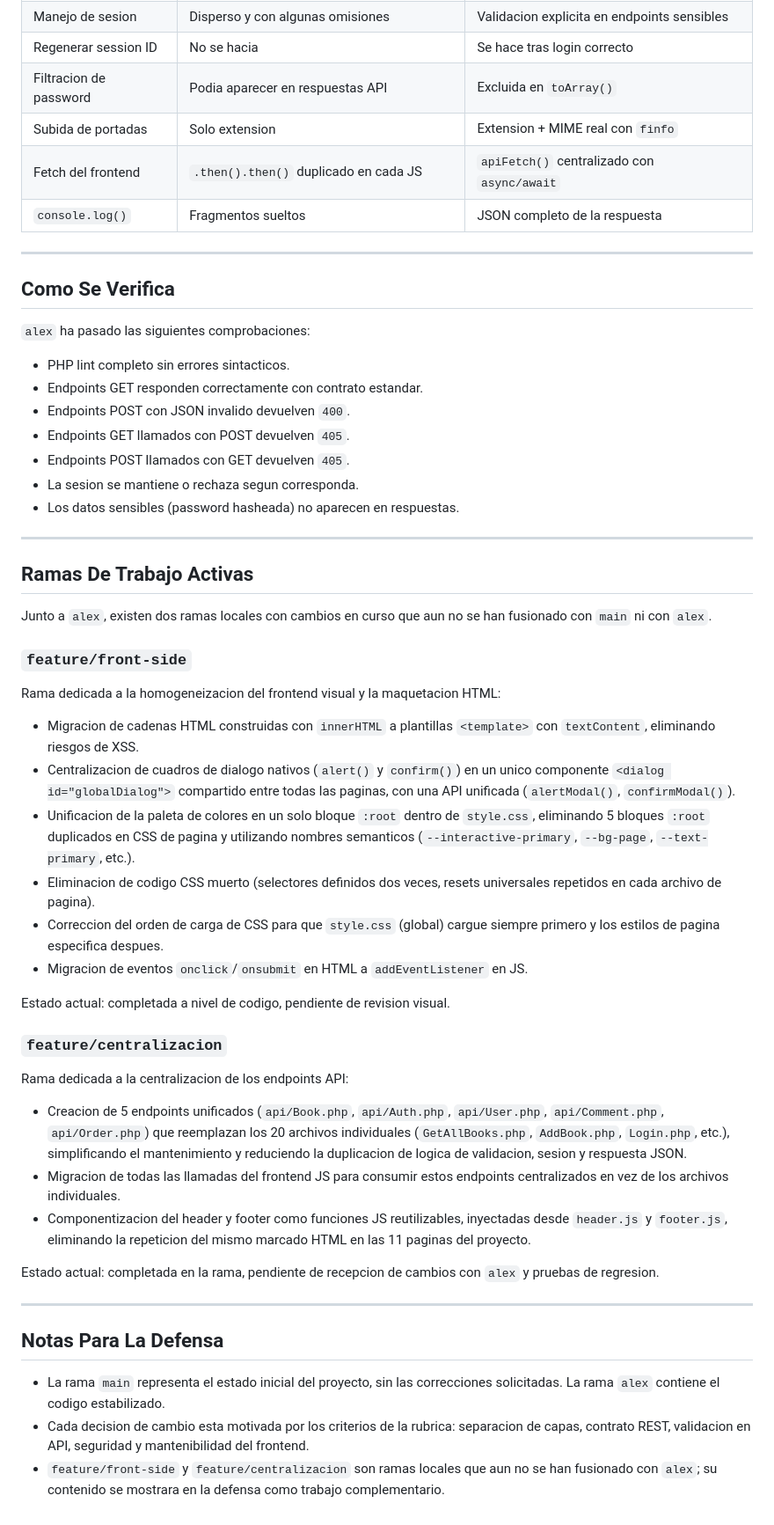
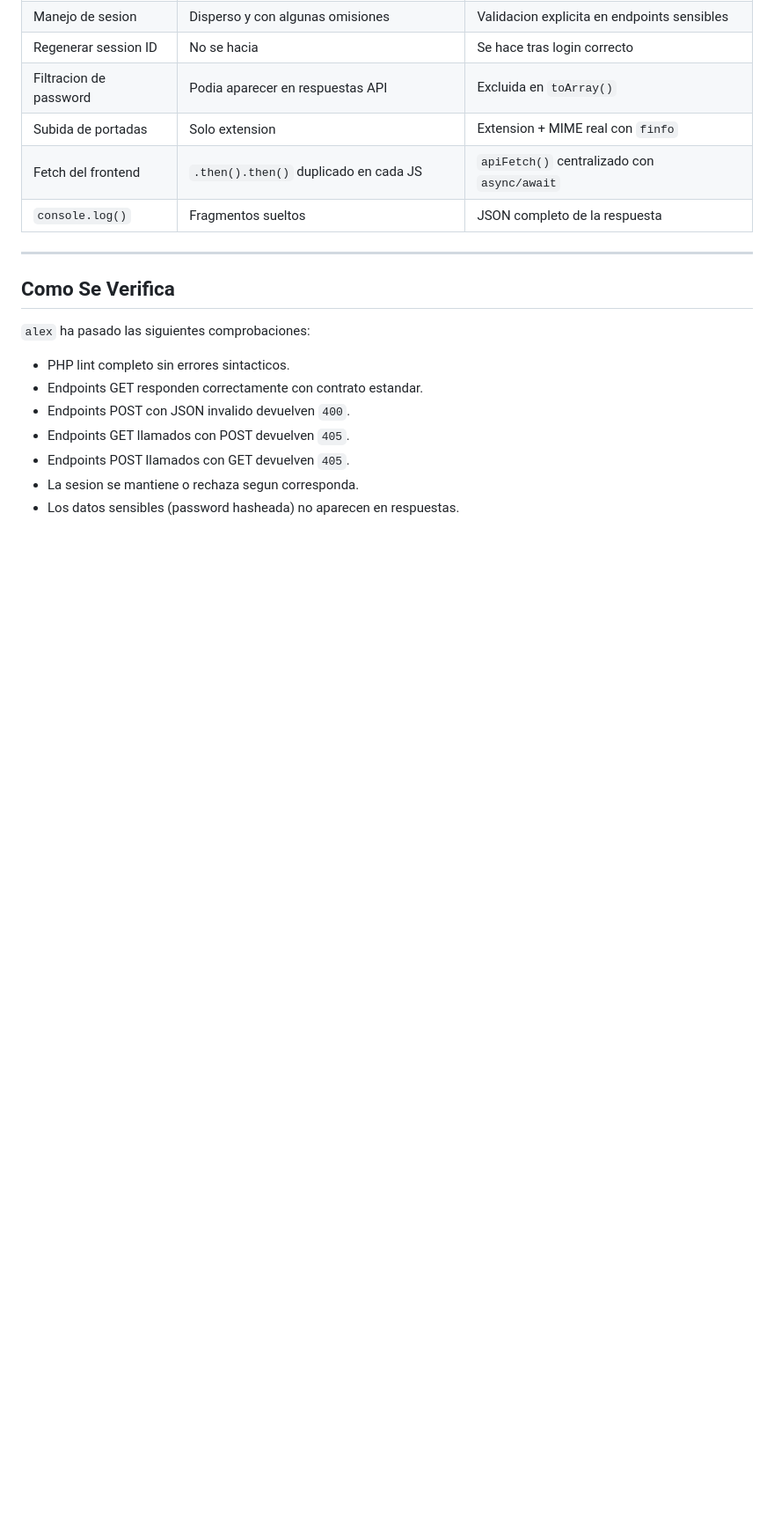
Before and after one commit to Ander719/Reto_Libreria, a Markdown page: README.md, the part around the change. Shown at 88% size. Drawn GitHub-style; blank space fills up the shorter version.

Commit message:
docs: remove feature branches and defense notes from README

```diff
--- a/README.md
+++ b/README.md
@@ -149,62 +149,3 @@ Simplificacion academica compatible con `$_POST` y `FormData`:
 - Endpoints POST llamados con GET devuelven `405`.
 - La sesion se mantiene o rechaza segun corresponda.
 - Los datos sensibles (password hasheada) no aparecen en respuestas.
-
----
-
-## Ramas De Trabajo Activas
-
-Junto a `alex`, existen dos ramas locales con cambios en curso que aun no se han
-fusionado con `main` ni con `alex`.
-
-### `feature/front-side`
-
-Rama dedicada a la homogeneizacion del frontend visual y la maquetacion HTML:
-
-- Migracion de cadenas HTML construidas con `innerHTML` a plantillas `<template>`
-  con `textContent`, eliminando riesgos de XSS.
-- Centralizacion de cuadros de dialogo nativos (`alert()` y `confirm()`) en un
-  unico componente `<dialog id="globalDialog">` compartido entre todas las
-  paginas, con una API unificada (`alertModal()`, `confirmModal()`).
-- Unificacion de la paleta de colores en un solo bloque `:root` dentro de
-  `style.css`, eliminando 5 bloques `:root` duplicados en CSS de pagina y
-  utilizando nombres semanticos (`--interactive-primary`, `--bg-page`,
-  `--text-primary`, etc.).
-- Eliminacion de codigo CSS muerto (selectores definidos dos veces, resets
-  universales repetidos en cada archivo de pagina).
-- Correccion del orden de carga de CSS para que `style.css` (global) cargue
-  siempre primero y los estilos de pagina especifica despues.
-- Migracion de eventos `onclick`/`onsubmit` en HTML a `addEventListener` en JS.
-
-Estado actual: completada a nivel de codigo, pendiente de revision visual.
-
-### `feature/centralizacion`
-
-Rama dedicada a la centralizacion de los endpoints API:
-
-- Creacion de 5 endpoints unificados (`api/Book.php`, `api/Auth.php`,
-  `api/User.php`, `api/Comment.php`, `api/Order.php`) que reemplazan los 20
-  archivos individuales (`GetAllBooks.php`, `AddBook.php`, `Login.php`, etc.),
-  simplificando el mantenimiento y reduciendo la duplicacion de logica de
-  validacion, sesion y respuesta JSON.
-- Migracion de todas las llamadas del frontend JS para consumir estos endpoints
-  centralizados en vez de los archivos individuales.
-- Componentizacion del header y footer como funciones JS reutilizables,
-  inyectadas desde `header.js` y `footer.js`, eliminando la repeticion del mismo
-  marcado HTML en las 11 paginas del proyecto.
-
-Estado actual: completada en la rama, pendiente de recepcion de cambios con
-`alex` y pruebas de regresion.
-
----
-
-## Notas Para La Defensa
-
-- La rama `main` representa el estado inicial del proyecto, sin las correcciones
-  solicitadas. La rama `alex` contiene el codigo estabilizado.
-- Cada decision de cambio esta motivada por los criterios de la rubrica:
-  separacion de capas, contrato REST, validacion en API, seguridad y
-  mantenibilidad del frontend.
-- `feature/front-side` y `feature/centralizacion` son ramas locales que aun no
-  se han fusionado con `alex`; su contenido se mostrara en la defensa como
-  trabajo complementario.
```
